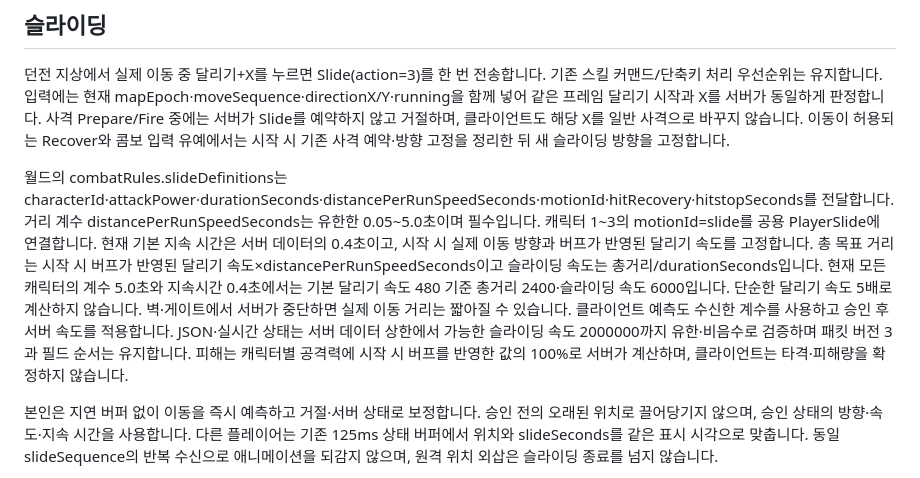
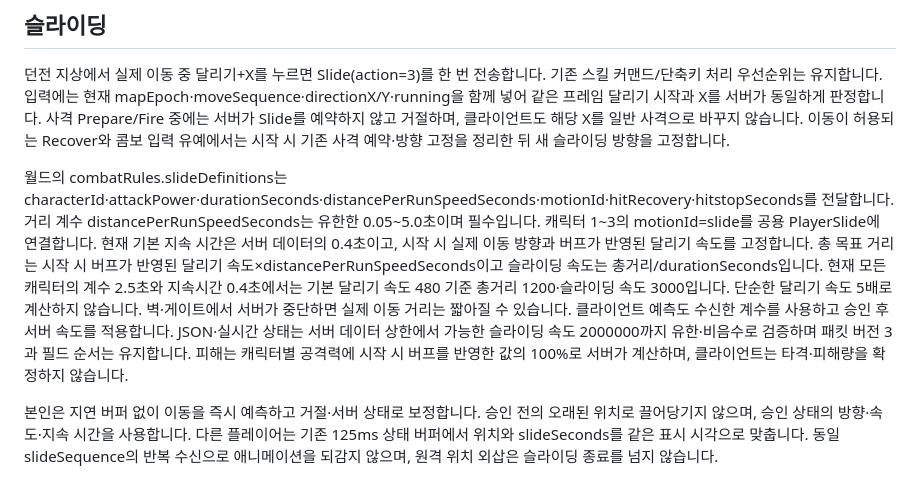
Before and after one commit to m5623skhj/ActionRPGClient, a Markdown page: ActionRPGClient/COMBAT_CLIENT.md, the part around the change. Rendered like a GitHub page.

Commit message:
* md 파일 수정

```diff
--- a/ActionRPGClient/COMBAT_CLIENT.md
+++ b/ActionRPGClient/COMBAT_CLIENT.md
@@ -43,7 +43,7 @@
 
 던전 지상에서 실제 이동 중 달리기+X를 누르면 Slide(action=3)를 한 번 전송합니다. 기존 스킬 커맨드/단축키 처리 우선순위는 유지합니다. 입력에는 현재 mapEpoch·moveSequence·directionX/Y·running을 함께 넣어 같은 프레임 달리기 시작과 X를 서버가 동일하게 판정합니다. 사격 Prepare/Fire 중에는 서버가 Slide를 예약하지 않고 거절하며, 클라이언트도 해당 X를 일반 사격으로 바꾸지 않습니다. 이동이 허용되는 Recover와 콤보 입력 유예에서는 시작 시 기존 사격 예약·방향 고정을 정리한 뒤 새 슬라이딩 방향을 고정합니다.
 
-월드의 combatRules.slideDefinitions는 characterId·attackPower·durationSeconds·distancePerRunSpeedSeconds·motionId·hitRecovery·hitstopSeconds를 전달합니다. 거리 계수 distancePerRunSpeedSeconds는 유한한 0.05~5.0초이며 필수입니다. 캐릭터 1~3의 motionId=slide를 공용 PlayerSlide에 연결합니다. 현재 기본 지속 시간은 서버 데이터의 0.4초이고, 시작 시 실제 이동 방향과 버프가 반영된 달리기 속도를 고정합니다. 총 목표 거리는 시작 시 버프가 반영된 달리기 속도×distancePerRunSpeedSeconds이고 슬라이딩 속도는 총거리/durationSeconds입니다. 현재 모든 캐릭터의 계수 5.0초와 지속시간 0.4초에서는 기본 달리기 속도 480 기준 총거리 2400·슬라이딩 속도 6000입니다. 단순한 달리기 속도 5배로 계산하지 않습니다. 벽·게이트에서 서버가 중단하면 실제 이동 거리는 짧아질 수 있습니다. 클라이언트 예측도 수신한 계수를 사용하고 승인 후 서버 속도를 적용합니다. JSON·실시간 상태는 서버 데이터 상한에서 가능한 슬라이딩 속도 2000000까지 유한·비음수로 검증하며 패킷 버전 3과 필드 순서는 유지합니다. 피해는 캐릭터별 공격력에 시작 시 버프를 반영한 값의 100%로 서버가 계산하며, 클라이언트는 타격·피해량을 확정하지 않습니다.
+월드의 combatRules.slideDefinitions는 characterId·attackPower·durationSeconds·distancePerRunSpeedSeconds·motionId·hitRecovery·hitstopSeconds를 전달합니다. 거리 계수 distancePerRunSpeedSeconds는 유한한 0.05~5.0초이며 필수입니다. 캐릭터 1~3의 motionId=slide를 공용 PlayerSlide에 연결합니다. 현재 기본 지속 시간은 서버 데이터의 0.4초이고, 시작 시 실제 이동 방향과 버프가 반영된 달리기 속도를 고정합니다. 총 목표 거리는 시작 시 버프가 반영된 달리기 속도×distancePerRunSpeedSeconds이고 슬라이딩 속도는 총거리/durationSeconds입니다. 현재 모든 캐릭터의 계수 2.5초와 지속시간 0.4초에서는 기본 달리기 속도 480 기준 총거리 1200·슬라이딩 속도 3000입니다. 단순한 달리기 속도 5배로 계산하지 않습니다. 벽·게이트에서 서버가 중단하면 실제 이동 거리는 짧아질 수 있습니다. 클라이언트 예측도 수신한 계수를 사용하고 승인 후 서버 속도를 적용합니다. JSON·실시간 상태는 서버 데이터 상한에서 가능한 슬라이딩 속도 2000000까지 유한·비음수로 검증하며 패킷 버전 3과 필드 순서는 유지합니다. 피해는 캐릭터별 공격력에 시작 시 버프를 반영한 값의 100%로 서버가 계산하며, 클라이언트는 타격·피해량을 확정하지 않습니다.
 
 본인은 지연 버퍼 없이 이동을 즉시 예측하고 거절·서버 상태로 보정합니다. 승인 전의 오래된 위치로 끌어당기지 않으며, 승인 상태의 방향·속도·지속 시간을 사용합니다. 다른 플레이어는 기존 125ms 상태 버퍼에서 위치와 slideSeconds를 같은 표시 시각으로 맞춥니다. 동일 slideSequence의 반복 수신으로 애니메이션을 되감지 않으며, 원격 위치 외삽은 슬라이딩 종료를 넘지 않습니다.
 
```
